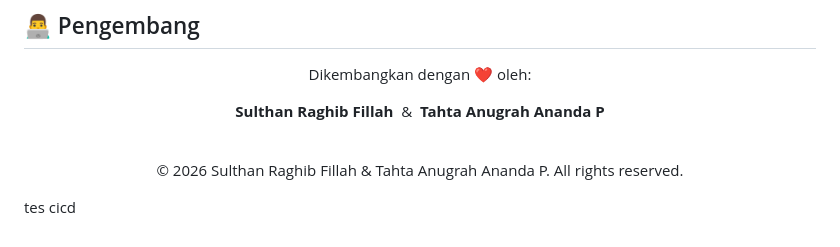
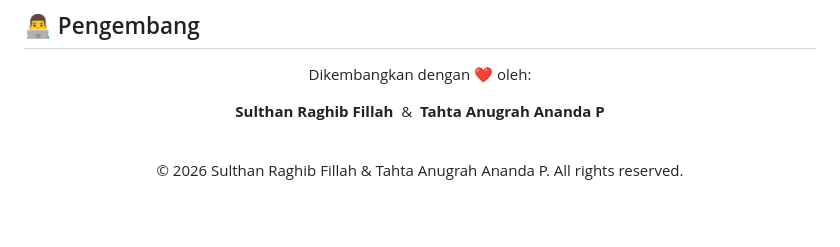
Before and after one commit to SulthanRaghib/cat-bapeten, a Markdown page: README.md, the part around the change. Rendered like a GitHub page; blank space fills up the shorter version.

Commit message:
docs: add CI/CD documentation and remove test message from README

```diff
--- a/README.md
+++ b/README.md
@@ -505,5 +505,3 @@ Dikembangkan dengan ❤️ oleh:
 © 2026 Sulthan Raghib Fillah & Tahta Anugrah Ananda P. All rights reserved.
 
 </div>
-
-tes cicd
```
Also changed, not shown: CICD.md (added, +352 -0 lines).
